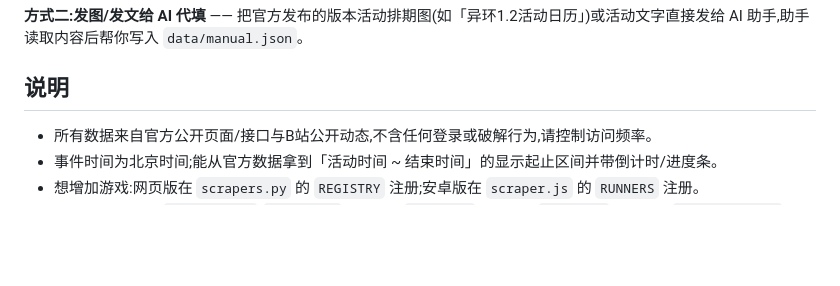
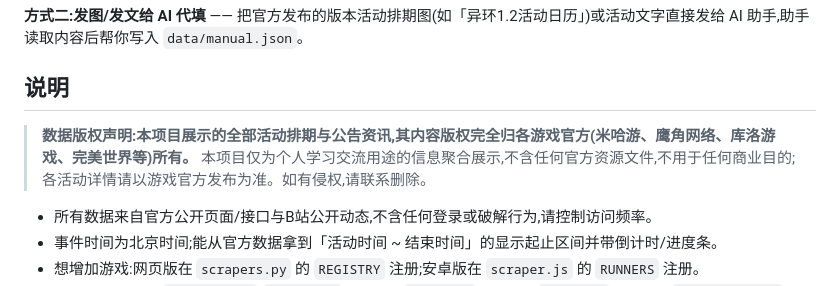
Before and after one commit to BBQMARTE/anime-game-calendar, a Markdown page: README.md, the part around the change. GitHub-like rendering; blank space fills up the shorter version.

```diff
--- a/README.md
+++ b/README.md
@@ -169,6 +169,8 @@ Agent 会自己读完本文档,完成剩下的一切:装依赖 → 启动服务
 
 ## 说明
 
+> **数据版权声明:本项目展示的全部活动排期与公告资讯,其内容版权完全归各游戏官方(米哈游、鹰角网络、库洛游戏、完美世界等)所有。** 本项目仅为个人学习交流用途的信息聚合展示,不含任何官方资源文件,不用于任何商业目的;各活动详情请以游戏官方发布为准。如有侵权,请联系删除。
+
 - 所有数据来自官方公开页面/接口与B站公开动态,不含任何登录或破解行为,请控制访问频率。
 - 事件时间为北京时间;能从官方数据拿到「活动时间 ~ 结束时间」的显示起止区间并带倒计时/进度条。
 - 想增加游戏:网页版在 `scrapers.py` 的 `REGISTRY` 注册;安卓版在 `scraper.js` 的 `RUNNERS` 注册。
```
Also changed, not shown: README_EN.md (+2 -0 lines), README_JA.md (+2 -0 lines).
